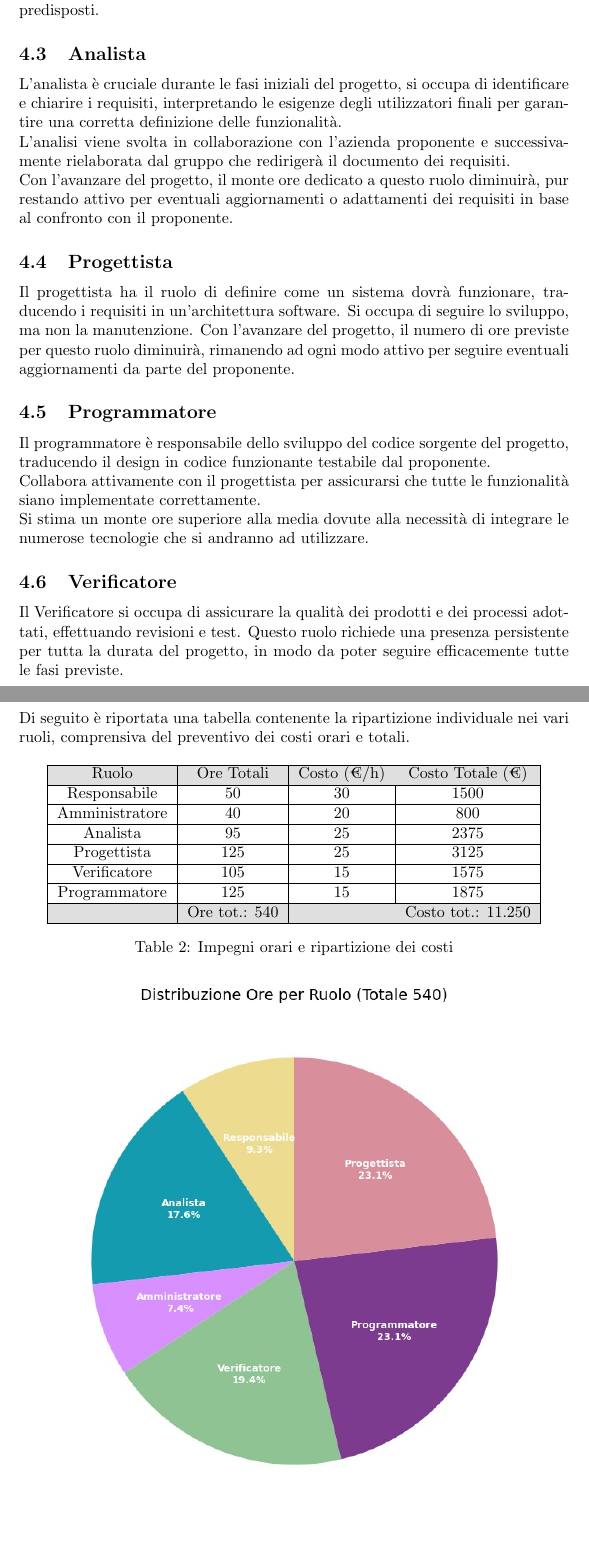
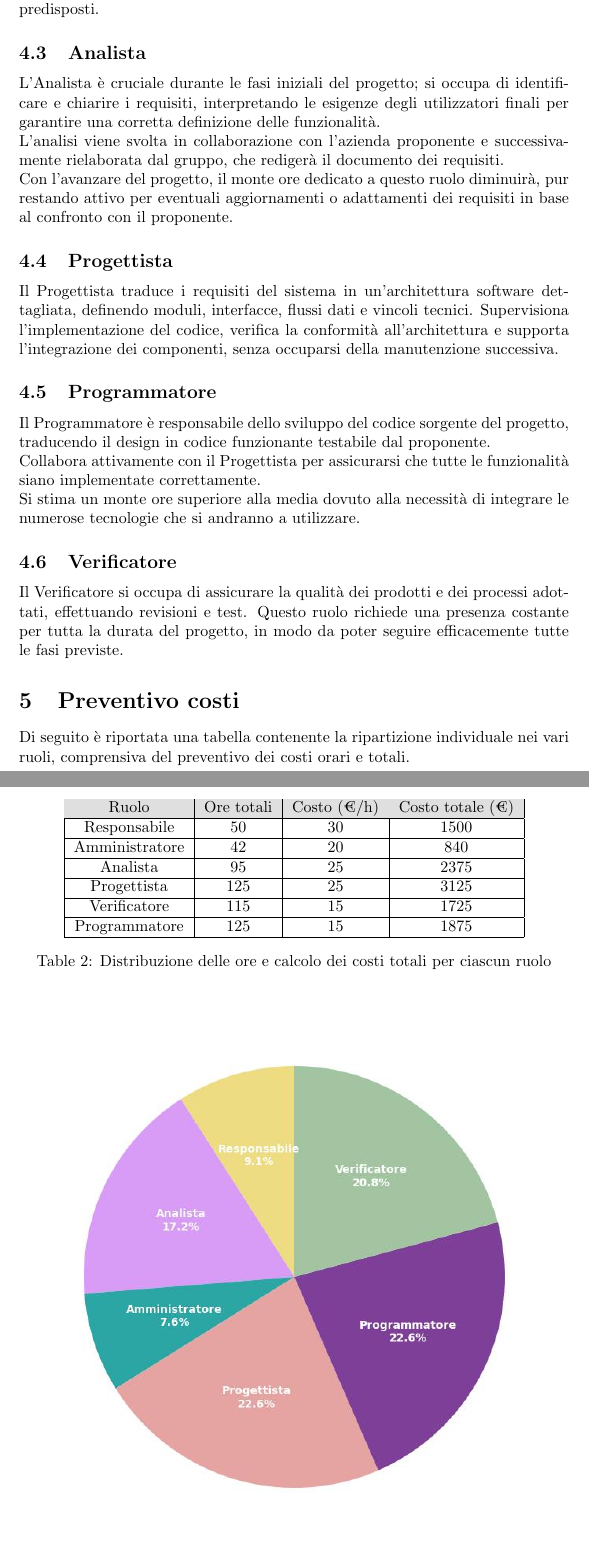
Before and after one commit to NullPointersGroup/Documentazione, a LaTeX document (src/Candidatura/Preventivo_Costi.tex): two parts of pages 4 and 5 of 6, joined at a grey line, cut so that both start at the same text, the shorter picture padded with empty space. Compiled offline with pdfLaTeX.

Commit message:
Modifica preventivo e destinatari

```diff
--- a/src/Candidatura/Preventivo_Costi.tex
+++ b/src/Candidatura/Preventivo_Costi.tex
@@ -18,7 +18,7 @@
 \newcommand{\ulref}[1]{\uline{\ref{#1}}} % Nuovo comando per sottolineare i collegamenti a immagini
 \setlength{\parindent}{0pt} % Rimuove il rientro automatico dei paragrafi
 
-\graphicspath{ {immagini/} {../shared/images} }
+\graphicspath{{immagini/} {../shared/images/}}
 
 % Struttura
 \begin{document}
@@ -123,24 +121,21 @@
 	Con il progredire del progetto, il suo contributo diminuisce man mano che i membri del gruppo diventano autonomi nell'uso degli strumenti predisposti.
 
 	\subsection{Analista}
-		L'analista è cruciale durante le fasi iniziali del progetto, si occupa di identificare e chiarire i requisiti, interpretando le esigenze degli utilizzatori finali per garantire una corretta definizione delle funzionalità.\\
-		L'analisi viene svolta in collaborazione con l'azienda proponente e successivamente rielaborata dal gruppo che redirigerà il documento dei requisiti.\\
+	L'Analista è cruciale durante le fasi iniziali del progetto; si occupa di identificare e chiarire i requisiti, interpretando le esigenze degli utilizzatori finali per garantire una corretta definizione delle funzionalità.\\
+	L'analisi viene svolta in collaborazione con l'azienda proponente e successivamente rielaborata dal gruppo, che redigerà il documento dei requisiti.\\
 	Con l’avanzare del progetto, il monte ore dedicato a questo ruolo diminuirà, pur restando attivo per eventuali aggiornamenti o adattamenti dei requisiti in base al confronto con il proponente.
 
 	\subsection{Progettista}
-		Il progettista ha il ruolo di definire come un sistema dovrà funzionare, traducendo i requisiti in un'architettura software.
-		Si occupa di seguire lo sviluppo, ma non la manutenzione.
-		Con l'avanzare del progetto, il numero di ore previste per questo ruolo diminuirà, rimanendo ad ogni modo attivo per seguire eventuali aggiornamenti da parte del proponente.
+	Il Progettista traduce i requisiti del sistema in un'architettura software dettagliata, definendo moduli, interfacce, flussi dati e vincoli tecnici. Supervisiona l'implementazione del codice, verifica la conformità all'architettura e supporta l'integrazione dei componenti, senza occuparsi della manutenzione successiva.
 
 	\subsection{Programmatore}
-		Il programmatore è responsabile dello sviluppo del codice sorgente del progetto, traducendo il design in codice funzionante testabile dal proponente.\\
-		Collabora attivamente con il progettista per assicurarsi che tutte le funzionalità siano implementate correttamente.
+	Il Programmatore è responsabile dello sviluppo del codice sorgente del progetto, traducendo il design in codice funzionante testabile dal proponente.\\
+	Collabora attivamente con il Progettista per assicurarsi che tutte le funzionalità siano implementate correttamente.\\
+	Si stima un monte ore superiore alla media dovuto alla necessità di integrare le numerose tecnologie che si andranno a utilizzare.
 
-		Si stima un monte ore superiore alla media dovute alla necessità di integrare le numerose tecnologie che si andranno ad utilizzare.
 	\subsection{Verificatore}
 	Il Verificatore si occupa di assicurare la qualità dei prodotti e dei processi adottati, effettuando revisioni e test.
-		Questo ruolo richiede una presenza persistente per tutta la durata del progetto, in modo da poter seguire efficacemente tutte le fasi previste.
-
+	Questo ruolo richiede una presenza costante per tutta la durata del progetto, in modo da poter seguire efficacemente tutte le fasi previste.
 
 	\section{Preventivo costi}
 	Di seguito è riportata una tabella contenente la ripartizione individuale nei vari ruoli, comprensiva del preventivo dei costi orari e totali.
@@ -149,15 +144,13 @@
 		\begin{tabular}{|c|c|c|c|}
 			\hline
 			\rowcolor{gray!25}
-	Ruolo & Ore Totali & Costo (€/h) & Costo Totale (€) \\ \hline
+			Ruolo & Ore totali & Costo (€/h) & Costo totale (€) \\ \hline
 			Responsabile & 50 & 30 & 1500 \\ \hline
-	Amministratore & 40 & 20 & 800 \\ \hline
-	Analista & 95 & 25 & 2375\\ \hline
+			Amministratore & 42 & 20 & 840 \\ \hline
+			Analista & 95 & 25 & 2375 \\ \hline
 			Progettista & 125 & 25 & 3125 \\ \hline
-	Verificatore &  105 & 15 & 1575 \\ \hline
-	Programmatore &  125 & 15 & 1875 \\ \hline
-	\rowcolor{gray!25}
-	& Ore tot.: 540  &  & Costo tot.: 11.250 \\ \hline
+			Verificatore & 115 & 15 & 1725 \\ \hline
+			Programmatore & 125 & 15 & 1875 \\ \hline
 		\end{tabular}
-	\caption{Impegni orari e ripartizione dei costi}
+		\caption{Distribuzione delle ore e calcolo dei costi totali per ciascun ruolo}
 	\end{table}
```
Also changed, not shown: src/Candidatura/Verbali Interni/2025-10-15_verbale_interno/content/table.tex (+1 -2 lines), src/Candidatura/Verbali Interni/2025-10-17_verbale_interno/content/table.tex (+1 -2 lines), src/Candidatura/Verbali Interni/2025-10-24_verbale_interno/content/table.tex (+1 -2 lines), src/Candidatura/Verbali Esterni/2025-10-20_verbale_esterno/2025-10-20_verbale_esterno.pdf (added), src/Candidatura/Verbali Interni/2025-10-15_verbale_interno/2025-10-15_verbale_interno.pdf (added), src/Candidatura/Verbali Interni/2025-10-17_verbale_interno/2025-10-17_verbale_interno.pdf (added), src/Candidatura/Verbali Interni/2025-10-24_verbale_interno/2025-10-24_verbale_interno.pdf (added), src/shared/images/grafico_costi.jpeg, src/Candidatura/Preventivo_Costi.tex (44 more changed lines). Lines whose indentation alone changed are shown as unchanged.
